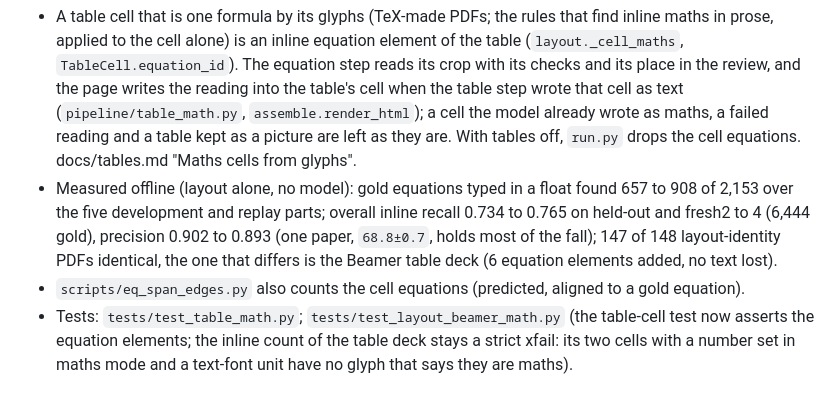
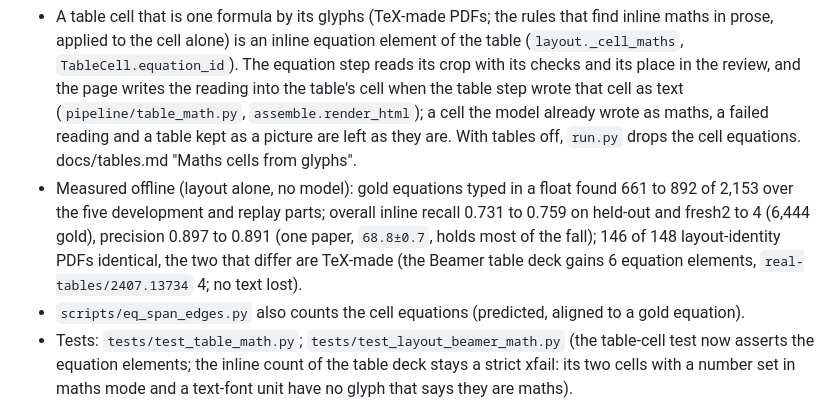
Before and after one commit to harishm17/readablestem, a Markdown page: CHANGELOG.md, the part around the change. Rendered like a GitHub page.

```diff
--- a/CHANGELOG.md
+++ b/CHANGELOG.md
@@ -8,10 +8,10 @@
   the table step wrote that cell as text (`pipeline/table_math.py`, `assemble.render_html`); a cell the model already
   wrote as maths, a failed reading and a table kept as a picture are left as they are. With tables off, `run.py` drops
   the cell equations. docs/tables.md "Maths cells from glyphs".
-- Measured offline (layout alone, no model): gold equations typed in a float found 657 to 908 of 2,153 over the five
-  development and replay parts; overall inline recall 0.734 to 0.765 on held-out and fresh2 to 4 (6,444 gold), precision
-  0.902 to 0.893 (one paper, `68.8±0.7`, holds most of the fall); 147 of 148 layout-identity PDFs identical, the one
-  that differs is the Beamer table deck (6 equation elements added, no text lost).
+- Measured offline (layout alone, no model): gold equations typed in a float found 661 to 892 of 2,153 over the five
+  development and replay parts; overall inline recall 0.731 to 0.759 on held-out and fresh2 to 4 (6,444 gold), precision
+  0.897 to 0.891 (one paper, `68.8±0.7`, holds most of the fall); 146 of 148 layout-identity PDFs identical, the two
+  that differ are TeX-made (the Beamer table deck gains 6 equation elements, `real-tables/2407.13734` 4; no text lost).
 - `scripts/eq_span_edges.py` also counts the cell equations (predicted, aligned to a gold equation).
 - Tests: `tests/test_table_math.py`; `tests/test_layout_beamer_math.py` (the table-cell test now asserts the equation
   elements; the inline count of the table deck stays a strict xfail: its two cells with a number set in maths mode and a
```
Also changed, not shown: docs/eval-equation-diagnostics.md (+18 -16 lines), docs/tables.md (+1 -1 lines).
